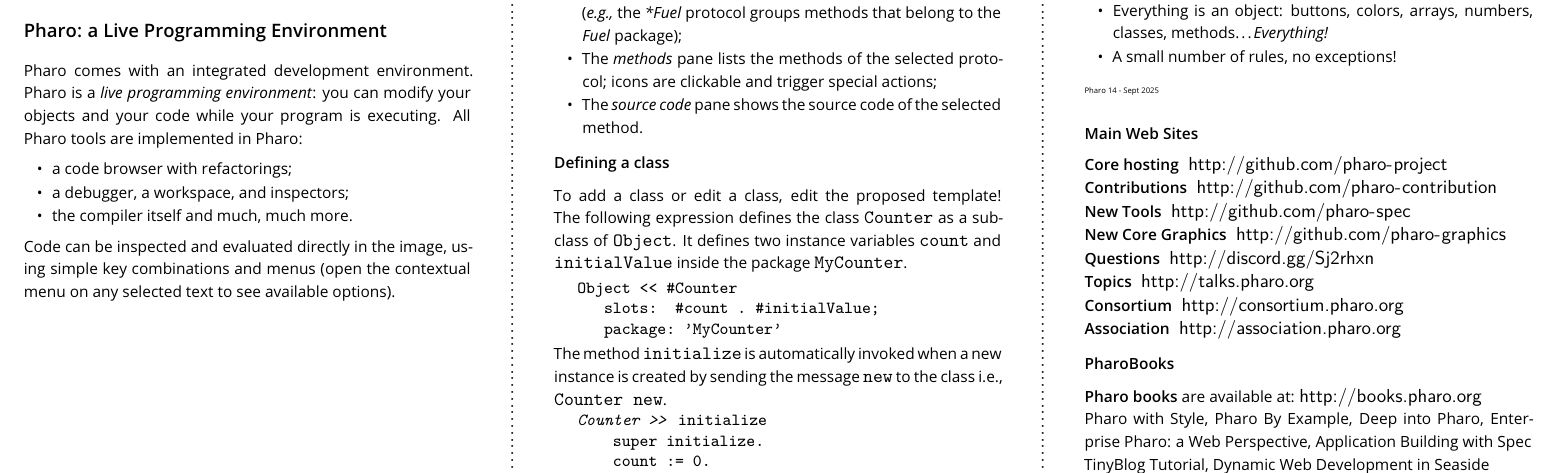
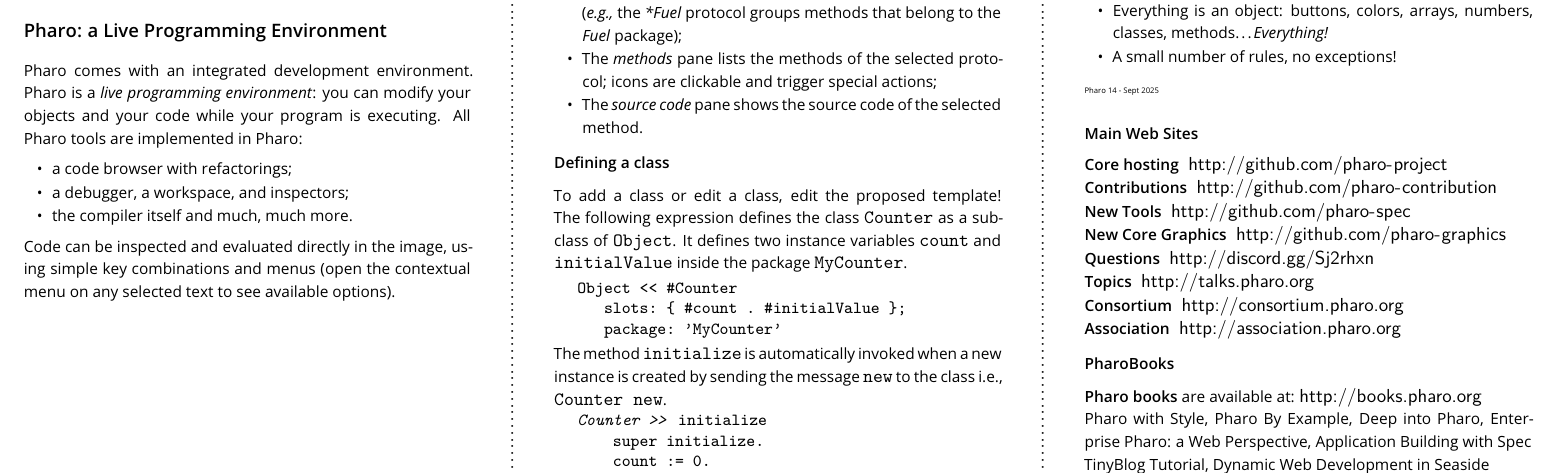
Before and after one commit to pharo-project/pharo-flyers, a LaTeX document (pharoCheatSheet.tex): part of page 1 of 2, cut so that both start at the same text. Compiled offline with pdfLaTeX.

Commit message:
fixing class def

```diff
--- a/pharoCheatSheet.tex
+++ b/pharoCheatSheet.tex
@@ -415,7 +415,7 @@
 
 \begin{displaycode}
 Object << #Counter
-   slots: { #count . #initialValue};
+   slots: \{ #count . #initialValue \};
    package: 'MyCounter'
 \end{displaycode}
 
```
Also changed, not shown: pharoCheatSheet.pdf.
